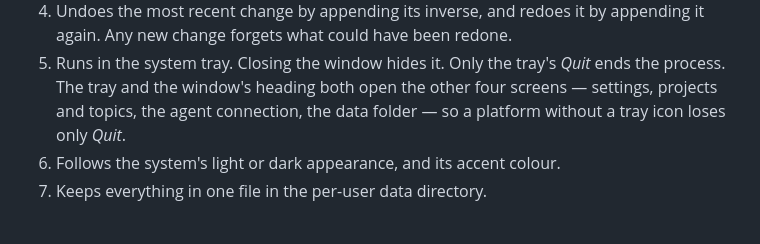
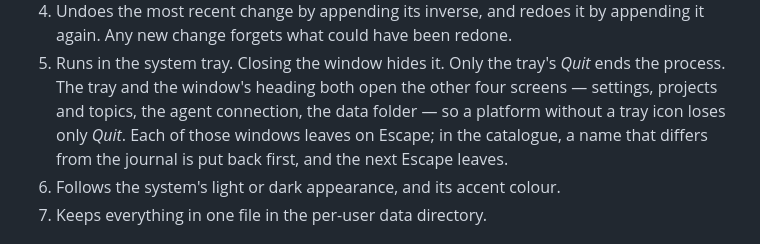
Before and after one commit to d-led/worksheet.net, a Markdown page: docs/behaviour.md, the part around the change. Rendered like a GitHub page.

```diff
--- a/docs/behaviour.md
+++ b/docs/behaviour.md
@@ -28,7 +28,9 @@ and records decisions; it is not a description of any other program's source.
 5. Runs in the system tray. Closing the window hides it. Only the tray's *Quit*
    ends the process. The tray and the window's heading both open the other four
    screens — settings, projects and topics, the agent connection, the data
-   folder — so a platform without a tray icon loses only *Quit*.
+   folder — so a platform without a tray icon loses only *Quit*. Each of those
+   windows leaves on Escape; in the catalogue, a name that differs from the
+   journal is put back first, and the next Escape leaves.
 6. Follows the system's light or dark appearance, and its accent colour.
 7. Keeps everything in one file in the per-user data directory.
 
```
Also changed, not shown: README.md (+2 -2 lines), docs/development.md (+1 -1 lines), docs/screenshots/projects.png, 8 other files.
